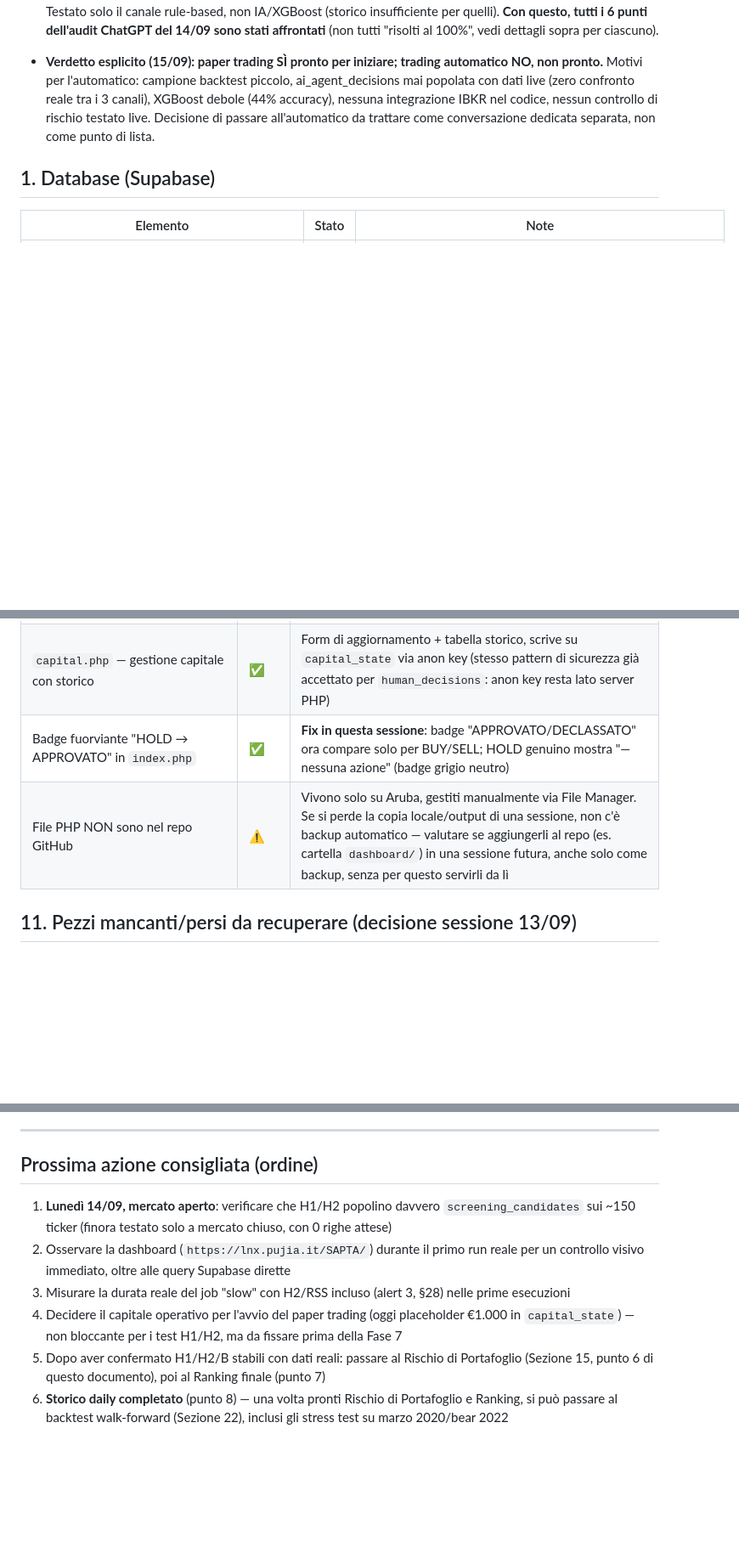
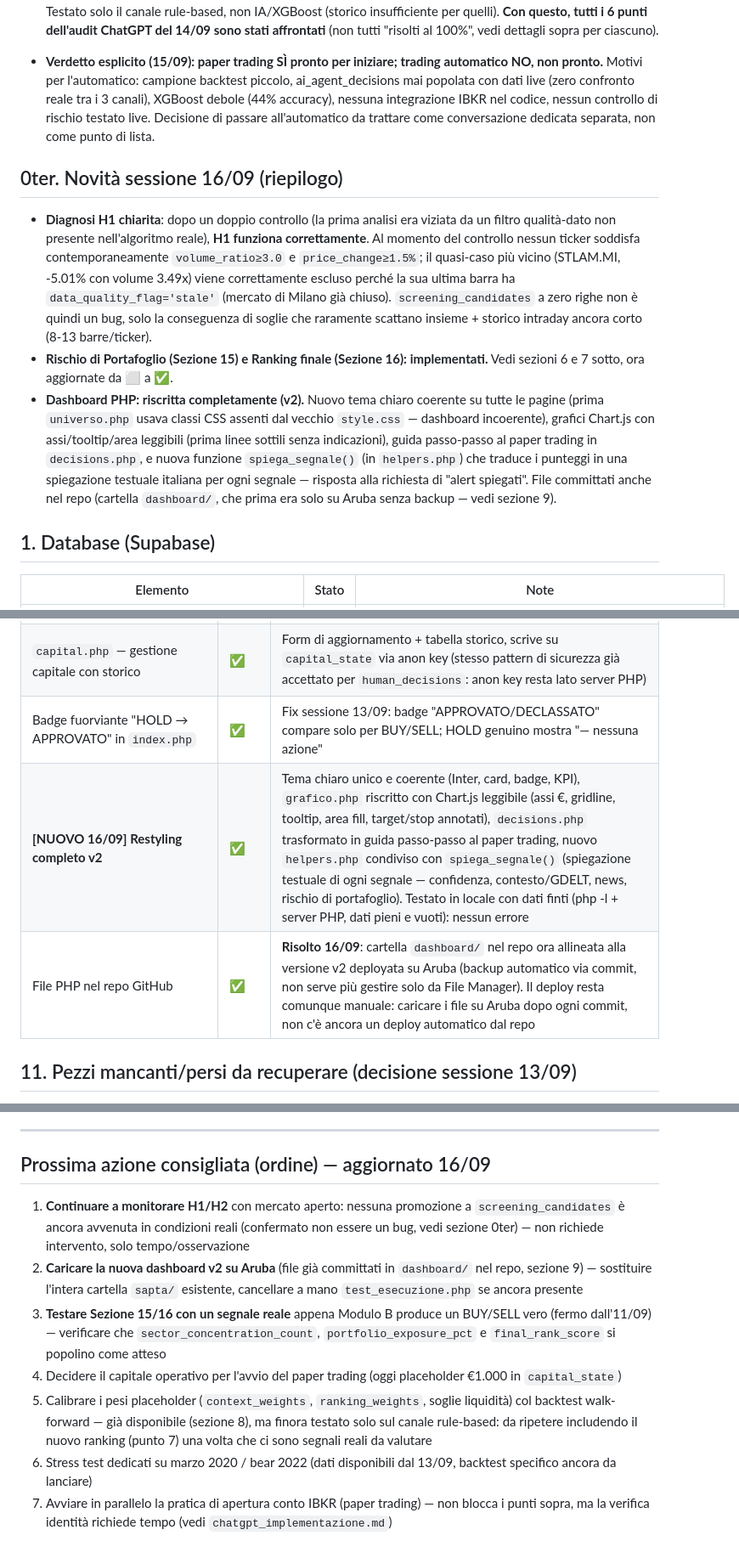
Before and after one commit to AlexPj72/SAPTA, a Markdown page: SAPTA_v5_1_1_STATO_IMPLEMENTAZIONE.md, 3 parts joined by grey strips. Shown at 85% size. Drawn GitHub-style; blank space fills up the shorter version.

Commit message:
Sessione 16/09: Sezione 15+16 completate, diagnosi H1 chiarita, dashboard v2 nel repo

```diff
--- a/SAPTA_v5_1_1_STATO_IMPLEMENTAZIONE.md
+++ b/SAPTA_v5_1_1_STATO_IMPLEMENTAZIONE.md
@@ -145,6 +145,29 @@ Inoltre, in questa sessione:
   Decisione di passare all'automatico da trattare come conversazione
   dedicata separata, non come punto di lista.
 
+## 0ter. Novità sessione 16/09 (riepilogo)
+
+- **Diagnosi H1 chiarita**: dopo un doppio controllo (la prima analisi era
+  viziata da un filtro qualità-dato non presente nell'algoritmo reale), **H1
+  funziona correttamente**. Al momento del controllo nessun ticker soddisfa
+  contemporaneamente `volume_ratio≥3.0` e `price_change≥1.5%`; il quasi-caso
+  più vicino (STLAM.MI, -5.01% con volume 3.49x) viene correttamente escluso
+  perché la sua ultima barra ha `data_quality_flag='stale'` (mercato di
+  Milano già chiuso). `screening_candidates` a zero righe non è quindi un bug,
+  solo la conseguenza di soglie che raramente scattano insieme + storico
+  intraday ancora corto (8-13 barre/ticker).
+- **Rischio di Portafoglio (Sezione 15) e Ranking finale (Sezione 16):
+  implementati.** Vedi sezioni 6 e 7 sotto, ora aggiornate da ⬜ a ✅.
+- **Dashboard PHP: riscritta completamente (v2).** Nuovo tema chiaro
+  coerente su tutte le pagine (prima `universo.php` usava classi CSS
+  assenti dal vecchio `style.css` — dashboard incoerente), grafici Chart.js
+  con assi/tooltip/area leggibili (prima linee sottili senza indicazioni),
+  guida passo-passo al paper trading in `decisions.php`, e nuova funzione
+  `spiega_segnale()` (in `helpers.php`) che traduce i punteggi in una
+  spiegazione testuale italiana per ogni segnale — risposta alla richiesta
+  di "alert spiegati". File committati anche nel repo (cartella
+  `dashboard/`, che prima era solo su Aruba senza backup — vedi sezione 9).
+
 ## 1. Database (Supabase)
 
 | Elemento | Stato | Note |
@@ -234,8 +257,9 @@ Inoltre, in questa sessione:
 | `index.php`, `config.php`, `signals.php`, `anomalies.php`, `capital.php`, `assets/style.css` | ✅ | Creati e pubblicati su `https://lnx.pujia.it/SAPTA/` (nota maiuscole, vedi sezione 0). Verificati funzionanti: leggono segnali, capitale, candidati da Supabase |
 | `anomalies.php` aggiornata per leggere `screening_candidates` invece della vecchia tabella `anomalies` | ✅ | Fatto contestualmente alla creazione (non serviva più un fix separato, la tabella legacy non viene nemmeno referenziata nel nuovo codice) |
 | `capital.php` — gestione capitale con storico | ✅ | Form di aggiornamento + tabella storico, scrive su `capital_state` via anon key (stesso pattern di sicurezza già accettato per `human_decisions`: anon key resta lato server PHP) |
-| Badge fuorviante "HOLD → APPROVATO" in `index.php` | ✅ | **Fix in questa sessione**: badge "APPROVATO/DECLASSATO" ora compare solo per BUY/SELL; HOLD genuino mostra "— nessuna azione" (badge grigio neutro) |
-| File PHP NON sono nel repo GitHub | ⚠️ | Vivono solo su Aruba, gestiti manualmente via File Manager. Se si perde la copia locale/output di una sessione, non c'è backup automatico — valutare se aggiungerli al repo (es. cartella `dashboard/`) in una sessione futura, anche solo come backup, senza per questo servirli da lì |
+| Badge fuorviante "HOLD → APPROVATO" in `index.php` | ✅ | Fix sessione 13/09: badge "APPROVATO/DECLASSATO" compare solo per BUY/SELL; HOLD genuino mostra "— nessuna azione" |
+| **[NUOVO 16/09] Restyling completo v2** | ✅ | Tema chiaro unico e coerente (Inter, card, badge, KPI), `grafico.php` riscritto con Chart.js leggibile (assi €, gridline, tooltip, area fill, target/stop annotati), `decisions.php` trasformato in guida passo-passo al paper trading, nuovo `helpers.php` condiviso con `spiega_segnale()` (spiegazione testuale di ogni segnale — confidenza, contesto/GDELT, news, rischio di portafoglio). Testato in locale con dati finti (php -l + server PHP, dati pieni e vuoti): nessun errore |
+| File PHP nel repo GitHub | ✅ | **Risolto 16/09**: cartella `dashboard/` nel repo ora allineata alla versione v2 deployata su Aruba (backup automatico via commit, non serve più gestire solo da File Manager). Il deploy resta comunque manuale: caricare i file su Aruba dopo ogni commit, non c'è ancora un deploy automatico dal repo |
 
 ## 11. Pezzi mancanti/persi da recuperare (decisione sessione 13/09)
 
@@ -277,11 +301,12 @@ Vedi `SAPTA_v5_1_1_Corretto.md` Sezione 28 per il testo completo:
 
 ---
 
-## Prossima azione consigliata (ordine)
+## Prossima azione consigliata (ordine) — aggiornato 16/09
 
-1. **Lunedì 14/09, mercato aperto**: verificare che H1/H2 popolino davvero `screening_candidates` sui ~150 ticker (finora testato solo a mercato chiuso, con 0 righe attese)
-2. Osservare la dashboard (`https://lnx.pujia.it/SAPTA/`) durante il primo run reale per un controllo visivo immediato, oltre alle query Supabase dirette
-3. Misurare la durata reale del job "slow" con H2/RSS incluso (alert 3, §28) nelle prime esecuzioni
-4. Decidere il capitale operativo per l'avvio del paper trading (oggi placeholder €1.000 in `capital_state`) — non bloccante per i test H1/H2, ma da fissare prima della Fase 7
-5. Dopo aver confermato H1/H2/B stabili con dati reali: passare al Rischio di Portafoglio (Sezione 15, punto 6 di questo documento), poi al Ranking finale (punto 7)
-6. **Storico daily completato** (punto 8) — una volta pronti Rischio di Portafoglio e Ranking, si può passare al backtest walk-forward (Sezione 22), inclusi gli stress test su marzo 2020/bear 2022
+1. **Continuare a monitorare H1/H2** con mercato aperto: nessuna promozione a `screening_candidates` è ancora avvenuta in condizioni reali (confermato non essere un bug, vedi sezione 0ter) — non richiede intervento, solo tempo/osservazione
+2. **Caricare la nuova dashboard v2 su Aruba** (file già committati in `dashboard/` nel repo, sezione 9) — sostituire l'intera cartella `sapta/` esistente, cancellare a mano `test_esecuzione.php` se ancora presente
+3. **Testare Sezione 15/16 con un segnale reale** appena Modulo B produce un BUY/SELL vero (fermo dall'11/09) — verificare che `sector_concentration_count`, `portfolio_exposure_pct` e `final_rank_score` si popolino come atteso
+4. Decidere il capitale operativo per l'avvio del paper trading (oggi placeholder €1.000 in `capital_state`)
+5. Calibrare i pesi placeholder (`context_weights`, `ranking_weights`, soglie liquidità) col backtest walk-forward — già disponibile (sezione 8), ma finora testato solo sul canale rule-based: da ripetere includendo il nuovo ranking (punto 7) una volta che ci sono segnali reali da valutare
+6. Stress test dedicati su marzo 2020 / bear 2022 (dati disponibili dal 13/09, backtest specifico ancora da lanciare)
+7. Avviare in parallelo la pratica di apertura conto IBKR (paper trading) — non blocca i punti sopra, ma la verifica identità richiede tempo (vedi `chatgpt_implementazione.md`)
```
Also changed, not shown: other parts of SAPTA_v5_1_1_STATO_IMPLEMENTAZIONE.md (+6 -6 lines).
